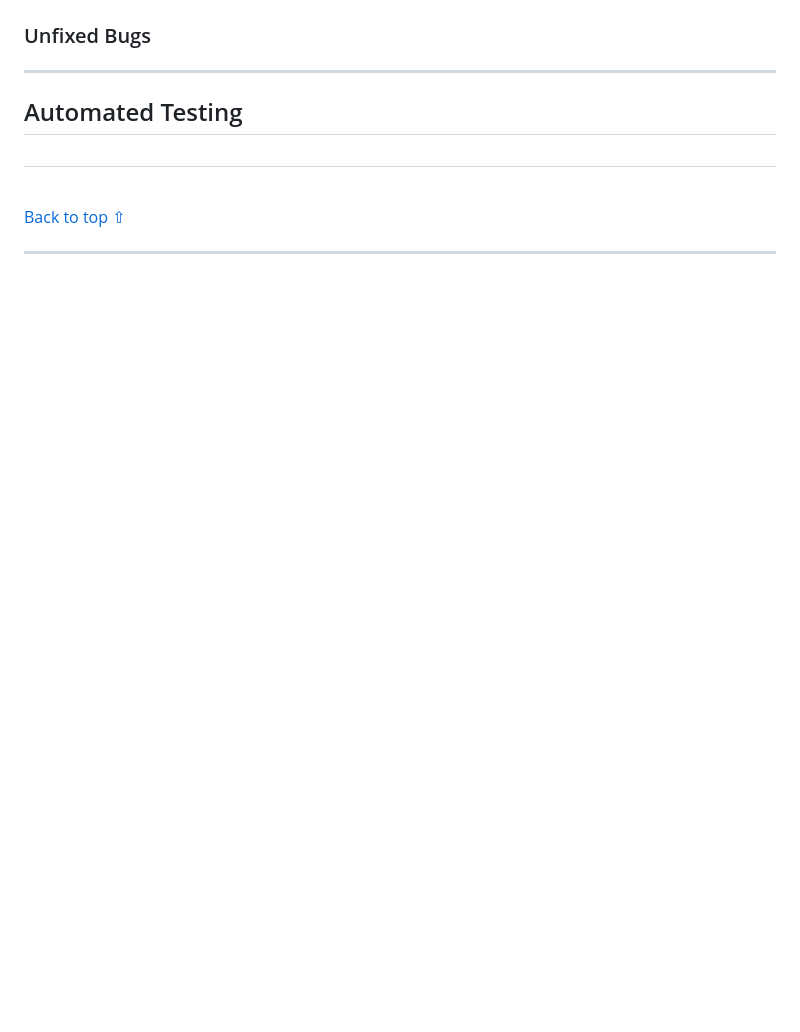
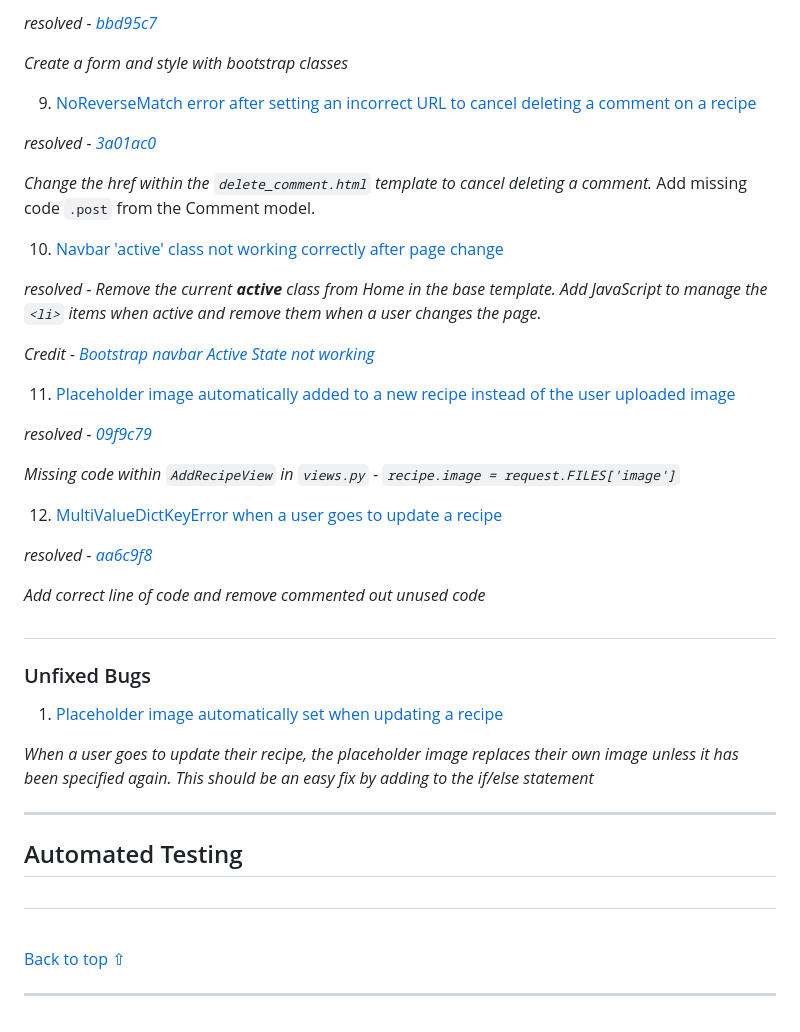
Before and after one commit to chris-townsend/PP4-Kitchen_Tales, a Markdown page: TESTING.md, the part around one of its changes. Rendered like a GitHub page; blank space fills up the shorter version.

```diff
--- a/TESTING.md
+++ b/TESTING.md
@@ -396,4 +444,39 @@ The results are satisfactory and the suggested modification with regards to the
+*resolved - [bbd95c7](https://github.com/chris-townsend/PP4-Kitchen_Tales/commit/bbd95c76d0b86f47692c8d768e7f6b2e56a592aa)*
+
+*Create a form and style with bootstrap classes*
+
+9. [NoReverseMatch error after setting an incorrect URL to cancel deleting a comment on a recipe](https://github.com/chris-townsend/PP4-Kitchen_Tales/issues/51)
+
+*resolved - [3a01ac0](https://github.com/chris-townsend/PP4-Kitchen_Tales/commit/3a01ac05a1eff73fb020401b637e8d154e9d33c4)*
+
+*Change the href within the `delete_comment.html` template to cancel deleting a comment.* Add missing code `.post` from the Comment model.
+
+10. [Navbar 'active' class not working correctly after page change](https://github.com/chris-townsend/PP4-Kitchen_Tales/issues/52)
+
+*resolved - Remove the current **active** class from Home in the base template. Add JavaScript to manage the `<li>` items when active and remove them when a user changes the page.*
+
+*Credit - [Bootstrap navbar Active State not working](https://stackoverflow.com/questions/24514717/bootstrap-navbar-active-state-not-working)*
+
+11. [Placeholder image automatically added to a new recipe instead of the user uploaded image](https://github.com/chris-townsend/PP4-Kitchen_Tales/issues/53)
+
+*resolved - [09f9c79](https://github.com/chris-townsend/PP4-Kitchen_Tales/commit/09f9c79793272f6c000d202c9f3f30df8cb2f6bd)*
+
+*Missing code within `AddRecipeView` in `views.py` - `recipe.image = request.FILES['image']`*
+
+12. [MultiValueDictKeyError when a user goes to update a recipe](https://github.com/chris-townsend/PP4-Kitchen_Tales/issues/54)
+
+*resolved - [aa6c9f8](https://github.com/chris-townsend/PP4-Kitchen_Tales/commit/aa6c9f8e8344f044ba26c53f23bbb3b82e9ed7e3)*
+
+*Add correct line of code and remove commented out unused code*
+
+#
+
 ### Unfixed Bugs
+
+1. [Placeholder image automatically set when updating a recipe](https://github.com/chris-townsend/PP4-Kitchen_Tales/issues/55)
+
+*When a user goes to update their recipe, the placeholder image replaces their own image unless it has been specified again. This should be an easy fix by adding to the if/else statement*
+
 
 ***
 
```
Also changed, not shown: other parts of TESTING.md (+51 -3 lines).
